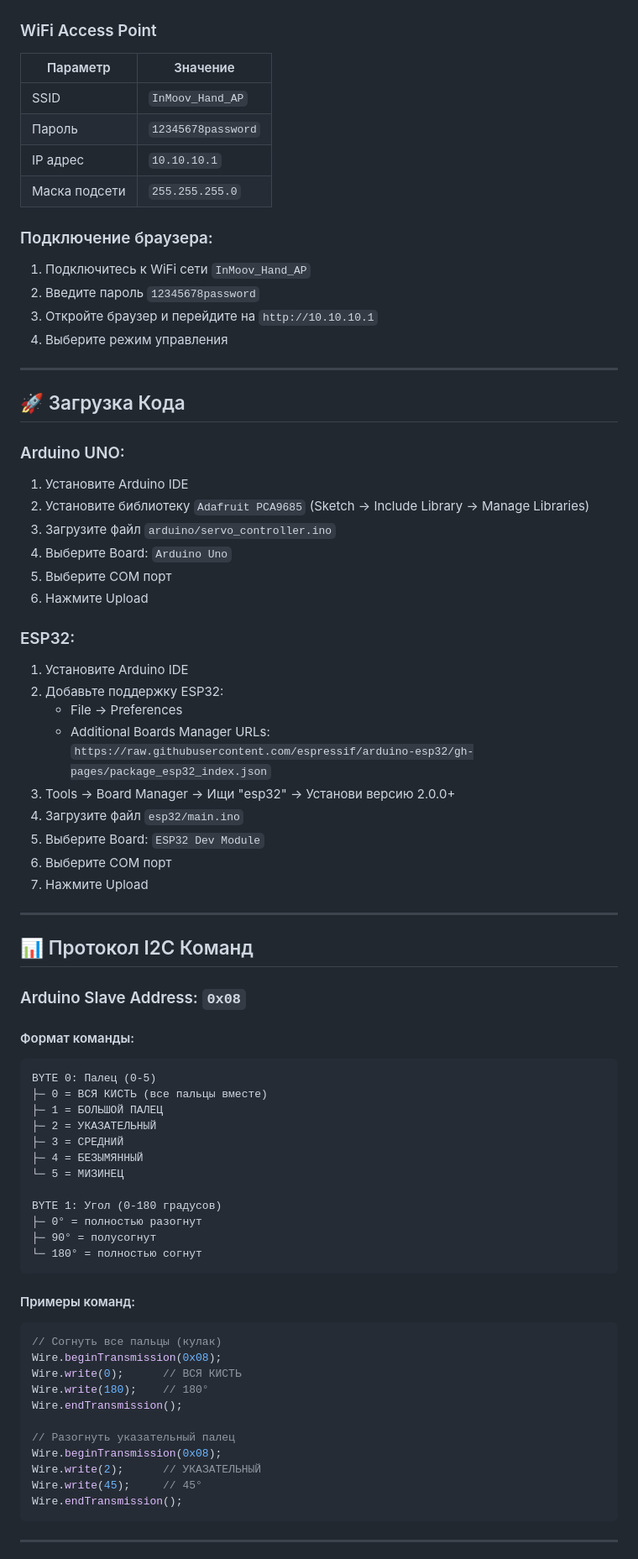
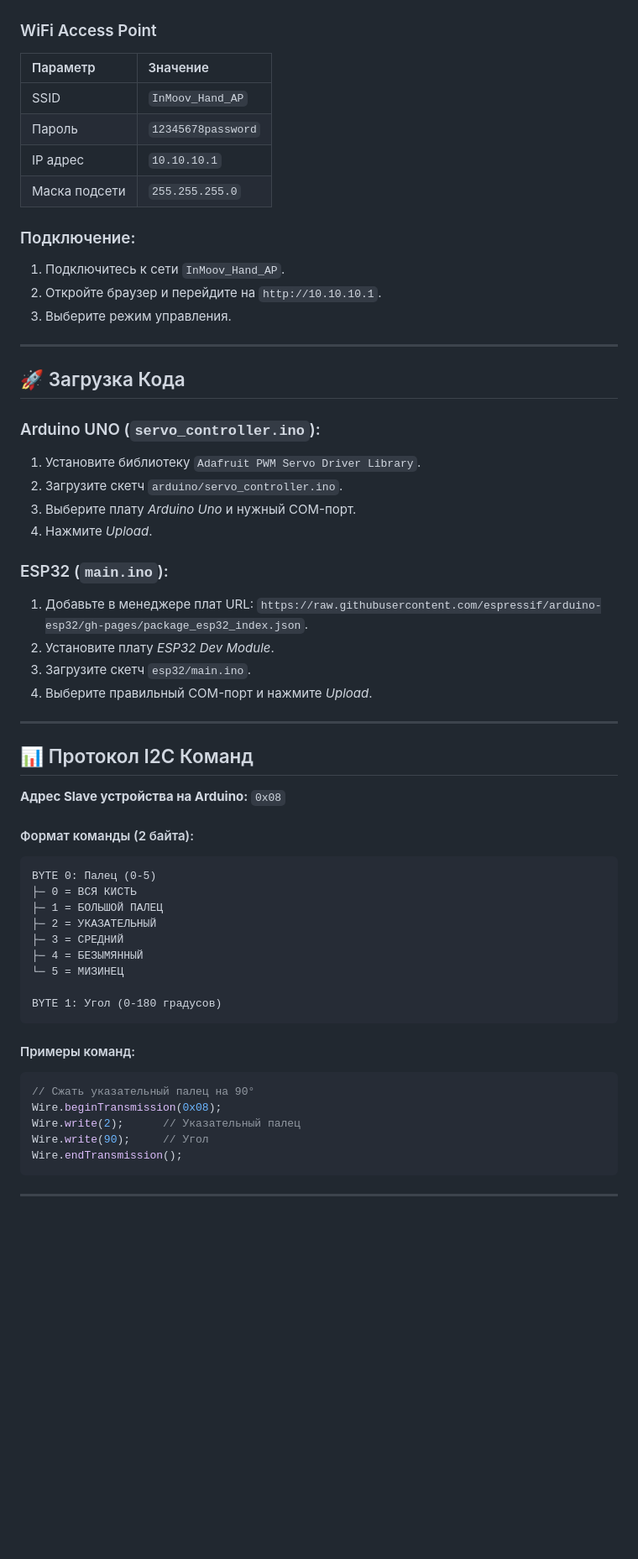
Before and after one commit to Dave-code67/Project_9, a Markdown page: README.md, the part around one of its changes. Shown at 84% size. GitHub-like rendering; blank space fills up the shorter version.

````diff
--- a/README.md
+++ b/README.md
@@ -158,55 +123,43 @@ GND ───────────────► GND
 ### WiFi Access Point
 
 | Параметр | Значение |
-|----------|----------|
+| :--- | :--- |
 | SSID | `InMoov_Hand_AP` |
 | Пароль | `12345678password` |
 | IP адрес | `10.10.10.1` |
 | Маска подсети | `255.255.255.0` |
 
-### Подключение браузера:
-
-1. Подключитесь к WiFi сети `InMoov_Hand_AP`
-2. Введите пароль `12345678password`
-3. Откройте браузер и перейдите на `http://10.10.10.1`
-4. Выберите режим управления
+### Подключение:
+1.  Подключитесь к сети `InMoov_Hand_AP`.
+2.  Откройте браузер и перейдите на `http://10.10.10.1`.
+3.  Выберите режим управления.
 
 ---
 
 ## 🚀 Загрузка Кода
 
-### Arduino UNO:
+### Arduino UNO (`servo_controller.ino`):
+1.  Установите библиотеку `Adafruit PWM Servo Driver Library`.
+2.  Загрузите скетч `arduino/servo_controller.ino`.
+3.  Выберите плату *Arduino Uno* и нужный COM-порт.
+4.  Нажмите *Upload*.
 
-1. Установите Arduino IDE
-2. Установите библиотеку `Adafruit PCA9685` (Sketch → Include Library → Manage Libraries)
-3. Загрузите файл `arduino/servo_controller.ino`
-4. Выберите Board: `Arduino Uno`
-5. Выберите COM порт
-6. Нажмите Upload
-
-### ESP32:
-
-1. Установите Arduino IDE
-2. Добавьте поддержку ESP32:
-   - File → Preferences
-   - Additional Boards Manager URLs: `https://raw.githubusercontent.com/espressif/arduino-esp32/gh-pages/package_esp32_index.json`
-3. Tools → Board Manager → Ищи "esp32" → Установи версию 2.0.0+
-4. Загрузите файл `esp32/main.ino`
-5. Выберите Board: `ESP32 Dev Module`
-6. Выберите COM порт
-7. Нажмите Upload
+### ESP32 (`main.ino`):
+1.  Добавьте в менеджере плат URL: `https://raw.githubusercontent.com/espressif/arduino-esp32/gh-pages/package_esp32_index.json`.
+2.  Установите плату *ESP32 Dev Module*.
+3.  Загрузите скетч `esp32/main.ino`.
+4.  Выберите правильный COM-порт и нажмите *Upload*.
 
 ---
 
 ## 📊 Протокол I2C Команд
 
-### Arduino Slave Address: `0x08`
+**Адрес Slave устройства на Arduino:** `0x08`
 
-#### Формат команды:
-
+#### Формат команды (2 байта):
 ```
 BYTE 0: Палец (0-5)
-├─ 0 = ВСЯ КИСТЬ (все пальцы вместе)
+├─ 0 = ВСЯ КИСТЬ
 ├─ 1 = БОЛЬШОЙ ПАЛЕЦ
 ├─ 2 = УКАЗАТЕЛЬНЫЙ
 ├─ 3 = СРЕДНИЙ
@@ -214,24 +167,14 @@ BYTE 0: Палец (0-5)
 └─ 5 = МИЗИНЕЦ
 
 BYTE 1: Угол (0-180 градусов)
-├─ 0° = полностью разогнут
-├─ 90° = полусогнут
-└─ 180° = полностью согнут
 ```
 
 #### Примеры команд:
-
 ```cpp
-// Согнуть все пальцы (кулак)
+// Сжать указательный палец на 90°
 Wire.beginTransmission(0x08);
-Wire.write(0);      // ВСЯ КИСТЬ
-Wire.write(180);    // 180°
-Wire.endTransmission();
-
-// Разогнуть указательный палец
-Wire.beginTransmission(0x08);
-Wire.write(2);      // УКАЗАТЕЛЬНЫЙ
-Wire.write(45);     // 45°
+Wire.write(2);      // Указательный палец
+Wire.write(90);     // Угол
 Wire.endTransmission();
 ```
 
````
Also changed, not shown: other parts of README.md (+105 -145 lines).
